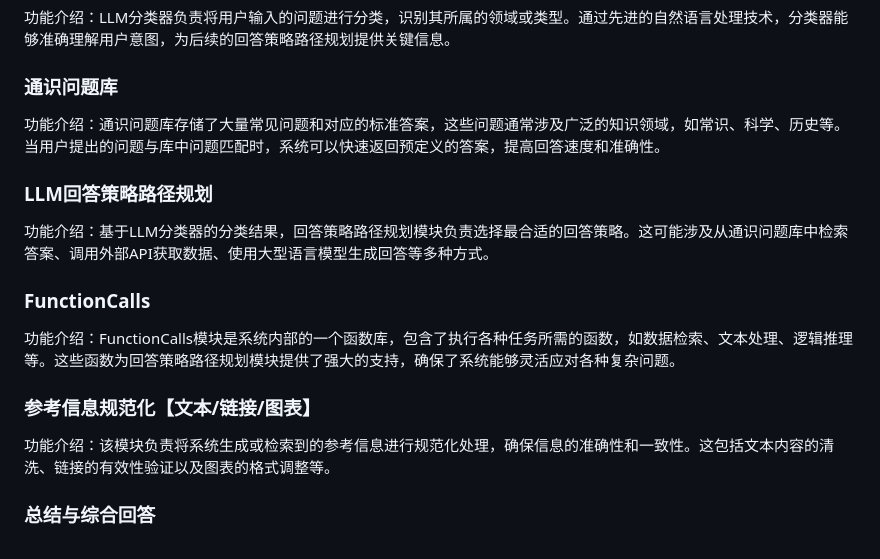
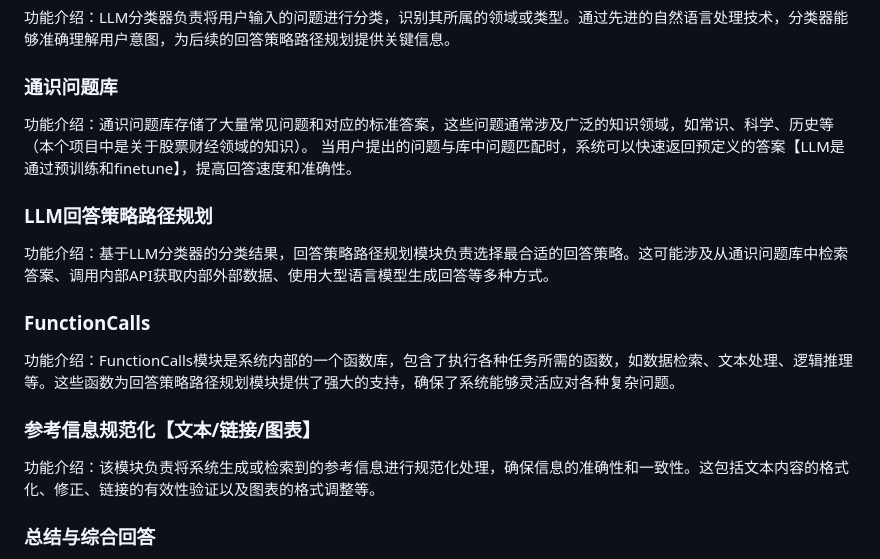
Before and after one commit to leoluopy/llm_stock_chat_niuzai, a Markdown page: README.md, the part around one of its changes. GitHub-like rendering.

Commit message:
description

```diff
--- a/README.md
+++ b/README.md
@@ -38,16 +38,17 @@ http://297m5090w9.wicp.vip/
 功能介绍：LLM分类器负责将用户输入的问题进行分类，识别其所属的领域或类型。通过先进的自然语言处理技术，分类器能够准确理解用户意图，为后续的回答策略路径规划提供关键信息。
 
 ### 通识问题库
-功能介绍：通识问题库存储了大量常见问题和对应的标准答案，这些问题通常涉及广泛的知识领域，如常识、科学、历史等。当用户提出的问题与库中问题匹配时，系统可以快速返回预定义的答案，提高回答速度和准确性。
+功能介绍：通识问题库存储了大量常见问题和对应的标准答案，这些问题通常涉及广泛的知识领域，如常识、科学、历史等（本个项目中是关于股票财经领域的知识）。
+当用户提出的问题与库中问题匹配时，系统可以快速返回预定义的答案【LLM是通过预训练和finetune】，提高回答速度和准确性。
 
 ### LLM回答策略路径规划
-功能介绍：基于LLM分类器的分类结果，回答策略路径规划模块负责选择最合适的回答策略。这可能涉及从通识问题库中检索答案、调用外部API获取数据、使用大型语言模型生成回答等多种方式。
+功能介绍：基于LLM分类器的分类结果，回答策略路径规划模块负责选择最合适的回答策略。这可能涉及从通识问题库中检索答案、调用内部API获取内部外部数据、使用大型语言模型生成回答等多种方式。
 
 ### FunctionCalls
 功能介绍：FunctionCalls模块是系统内部的一个函数库，包含了执行各种任务所需的函数，如数据检索、文本处理、逻辑推理等。这些函数为回答策略路径规划模块提供了强大的支持，确保了系统能够灵活应对各种复杂问题。
 
 ### 参考信息规范化【文本/链接/图表】
-功能介绍：该模块负责将系统生成或检索到的参考信息进行规范化处理，确保信息的准确性和一致性。这包括文本内容的清洗、链接的有效性验证以及图表的格式调整等。
+功能介绍：该模块负责将系统生成或检索到的参考信息进行规范化处理，确保信息的准确性和一致性。这包括文本内容的格式化、修正、链接的有效性验证以及图表的格式调整等。
 
 ### 总结与综合回答
 功能介绍：在收集到所有必要的信息后，总结与综合回答模块负责将这些信息整合成一个清晰、连贯的回答。这一步骤确保了系统能够为用户提供高质量的、易于理解的回答。
```
Also changed, not shown: other parts of README.md (+1 -1 lines).
